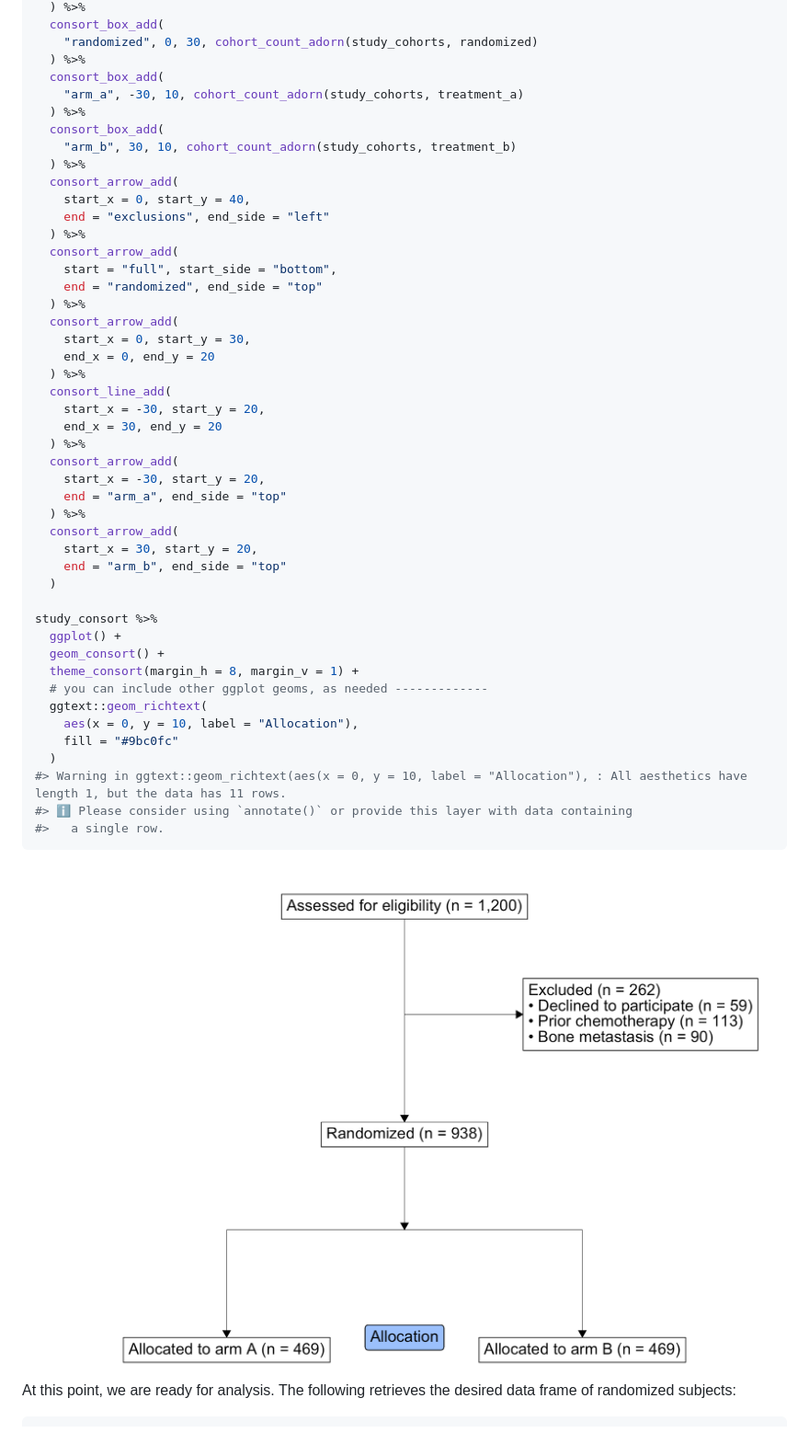
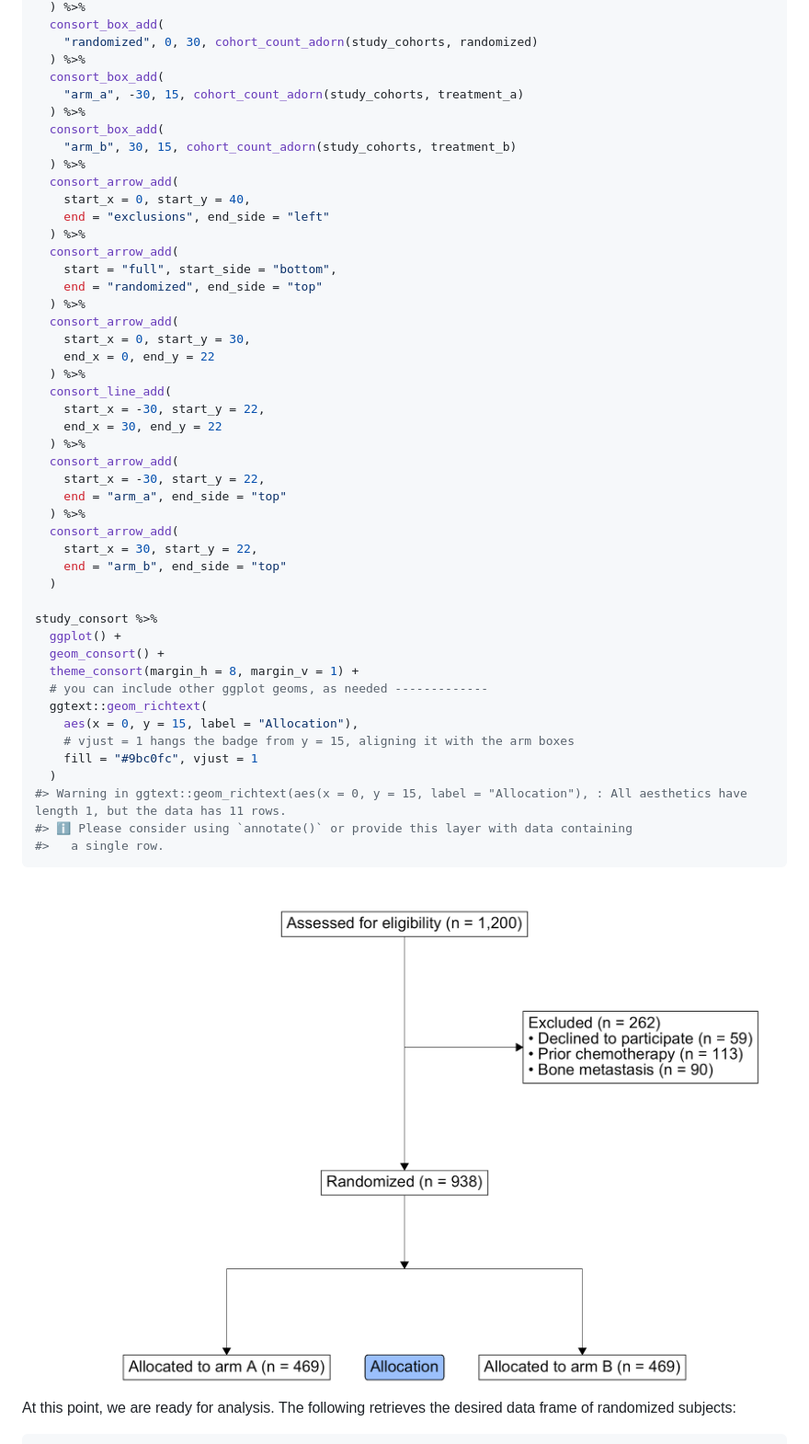
Before and after one commit to tgerke/ggconsort, a Markdown page: README.md, the part around the change. Shown at 92% size. GitHub-like rendering; pictures changed too: man/figures/README-example-consort-1.png.

Commit message:
fix doc figure layout: no clipped boxes, balanced spacing, aligned Allocation badge

````diff
--- a/README.md
+++ b/README.md
@@ -167,10 +167,10 @@ study_consort <- study_cohorts %>%
     "randomized", 0, 30, cohort_count_adorn(study_cohorts, randomized)
   ) %>%
   consort_box_add(
-    "arm_a", -30, 10, cohort_count_adorn(study_cohorts, treatment_a)
+    "arm_a", -30, 15, cohort_count_adorn(study_cohorts, treatment_a)
   ) %>%
   consort_box_add(
-    "arm_b", 30, 10, cohort_count_adorn(study_cohorts, treatment_b)
+    "arm_b", 30, 15, cohort_count_adorn(study_cohorts, treatment_b)
   ) %>%
   consort_arrow_add(
     start_x = 0, start_y = 40,
@@ -182,18 +182,18 @@ study_consort <- study_cohorts %>%
   ) %>%
   consort_arrow_add(
     start_x = 0, start_y = 30,
-    end_x = 0, end_y = 20
+    end_x = 0, end_y = 22
   ) %>%
   consort_line_add(
-    start_x = -30, start_y = 20,
-    end_x = 30, end_y = 20
+    start_x = -30, start_y = 22,
+    end_x = 30, end_y = 22
   ) %>%
   consort_arrow_add(
-    start_x = -30, start_y = 20,
+    start_x = -30, start_y = 22,
     end = "arm_a", end_side = "top"
   ) %>%
   consort_arrow_add(
-    start_x = 30, start_y = 20,
+    start_x = 30, start_y = 22,
     end = "arm_b", end_side = "top"
   )
 
@@ -203,10 +203,11 @@ study_consort %>%
   theme_consort(margin_h = 8, margin_v = 1) +
   # you can include other ggplot geoms, as needed -------------
   ggtext::geom_richtext(
-    aes(x = 0, y = 10, label = "Allocation"),
-    fill = "#9bc0fc"
+    aes(x = 0, y = 15, label = "Allocation"),
+    # vjust = 1 hangs the badge from y = 15, aligning it with the arm boxes
+    fill = "#9bc0fc", vjust = 1
   )
-#> Warning in ggtext::geom_richtext(aes(x = 0, y = 10, label = "Allocation"), : All aesthetics have length 1, but the data has 11 rows.
+#> Warning in ggtext::geom_richtext(aes(x = 0, y = 15, label = "Allocation"), : All aesthetics have length 1, but the data has 11 rows.
 #> ℹ Please consider using `annotate()` or provide this layer with data containing
 #>   a single row.
 ```
````
Also changed, not shown: 6 other files.
